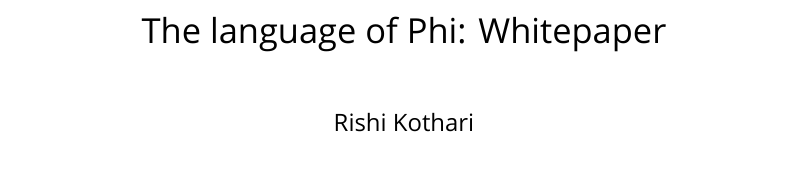
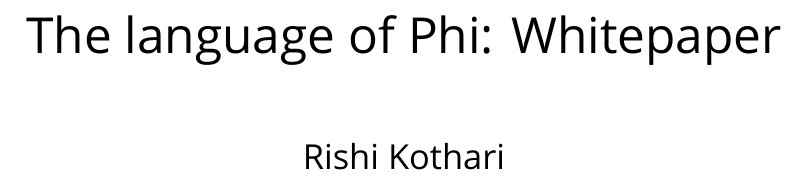
Before and after one commit to rishiosaur/phi-design, a LaTeX thesis (main.tex): part of page 1 of 7, cut so that both start at the same text. Compiled offline with XeLaTeX; a missing font is replaced by an installed copy or a similar font.

Commit message:
Fixed numbering and title fonts

```diff
--- a/main.tex
+++ b/main.tex
@@ -66,8 +66,8 @@
 \renewcommand\maketitlehooka{\null\mbox{}\vfill}
 \renewcommand\maketitlehookd{\vfill\null}
 
-\title{The language of Phi: Whitepaper}
-\author{Rishi Kothari}
+\title{\Huge The language of Phi: Whitepaper}
+\author{\LARGE Rishi Kothari}
 \date{}
 
 \geometry{margin=1in}
```
Also changed, not shown: main.tex (3 more changed lines).
